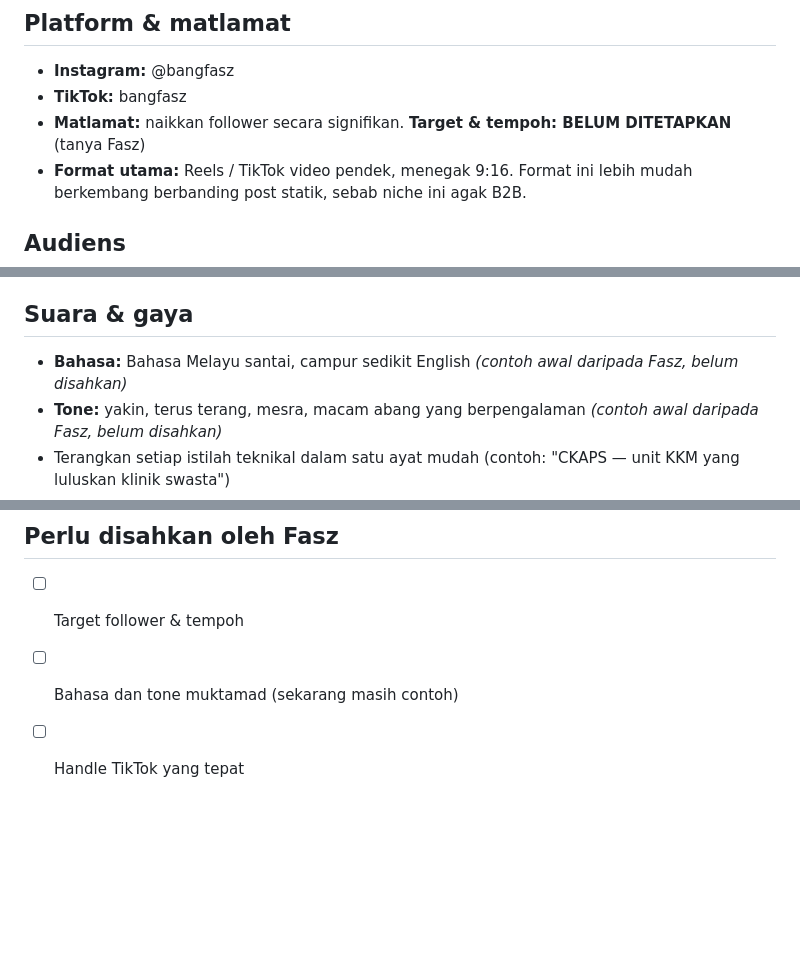
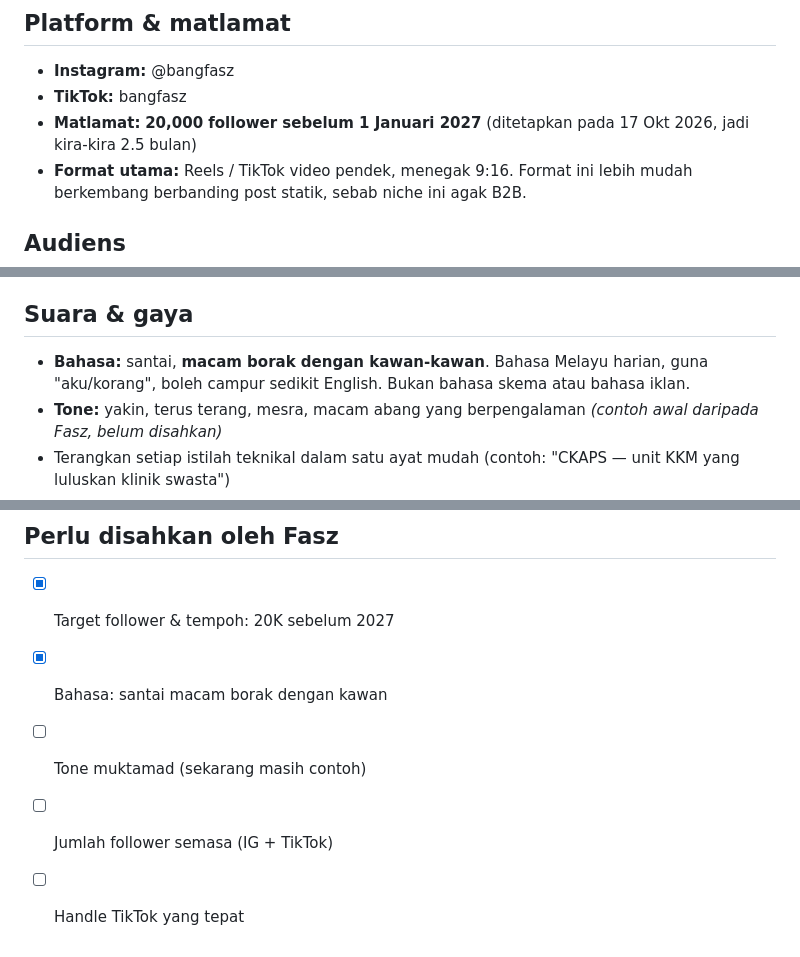
Before and after one commit to muhammadaufa-96/Hyperframes, a Markdown page: BRAND.md, 3 parts joined by grey strips. Rendered like a GitHub page; blank space fills up the shorter version.

Commit message:
BRAND.md: set 20K follower target and casual voice
Co-Authored-By: Claude Opus 5.5 <noreply@anthropic.com>
Claude-Session: https://claude.ai/code/session_01V5iBYgdvVj9nVjXJNSoo1o

```diff
--- a/BRAND.md
+++ b/BRAND.md
@@ -21,7 +21,7 @@ Brand ini menyokong bisnes Enoxin.Fitout, tetapi content berdiri atas **kepakara
 ## Platform & matlamat
 - **Instagram:** @bangfasz
 - **TikTok:** bangfasz
-- **Matlamat:** naikkan follower secara signifikan. **Target & tempoh: BELUM DITETAPKAN** (tanya Fasz)
+- **Matlamat:** **20,000 follower sebelum 1 Januari 2027** (ditetapkan pada 17 Okt 2026, jadi kira-kira 2.5 bulan)
 - **Format utama:** Reels / TikTok video pendek, menegak 9:16. Format ini lebih mudah berkembang berbanding post statik, sebab niche ini agak B2B.
 
 ## Audiens
@@ -38,7 +38,7 @@ Audiens **bukan** sesama kontraktor. Tulis untuk orang yang bijak tetapi bukan o
 4. **Motivasi**
 
 ## Suara & gaya
-- **Bahasa:** Bahasa Melayu santai, campur sedikit English *(contoh awal daripada Fasz, belum disahkan)*
+- **Bahasa:** santai, **macam borak dengan kawan-kawan**. Bahasa Melayu harian, guna "aku/korang", boleh campur sedikit English. Bukan bahasa skema atau bahasa iklan.
 - **Tone:** yakin, terus terang, mesra, macam abang yang berpengalaman *(contoh awal daripada Fasz, belum disahkan)*
 - Terangkan setiap istilah teknikal dalam satu ayat mudah (contoh: "CKAPS — unit KKM yang luluskan klinik swasta")
 - Hook kuat dalam 1–3 saat pertama; satu idea utama sahaja bagi setiap video
@@ -58,6 +58,8 @@ Audiens **bukan** sesama kontraktor. Tulis untuk orang yang bijak tetapi bukan o
 - **Website enoxin.my** (dibuat oleh Cybercypher) masih ada content placeholder, termasuk **testimoni palsu** dan copy yang tak relevan. **Jangan arahkan traffic ke enoxin.my dalam CTA atau bio sehingga website itu dibetulkan.**
 
 ## Perlu disahkan oleh Fasz
-- [ ] Target follower & tempoh
-- [ ] Bahasa dan tone muktamad (sekarang masih contoh)
+- [x] Target follower & tempoh: 20K sebelum 2027
+- [x] Bahasa: santai macam borak dengan kawan
+- [ ] Tone muktamad (sekarang masih contoh)
+- [ ] Jumlah follower semasa (IG + TikTok)
 - [ ] Handle TikTok yang tepat
```
